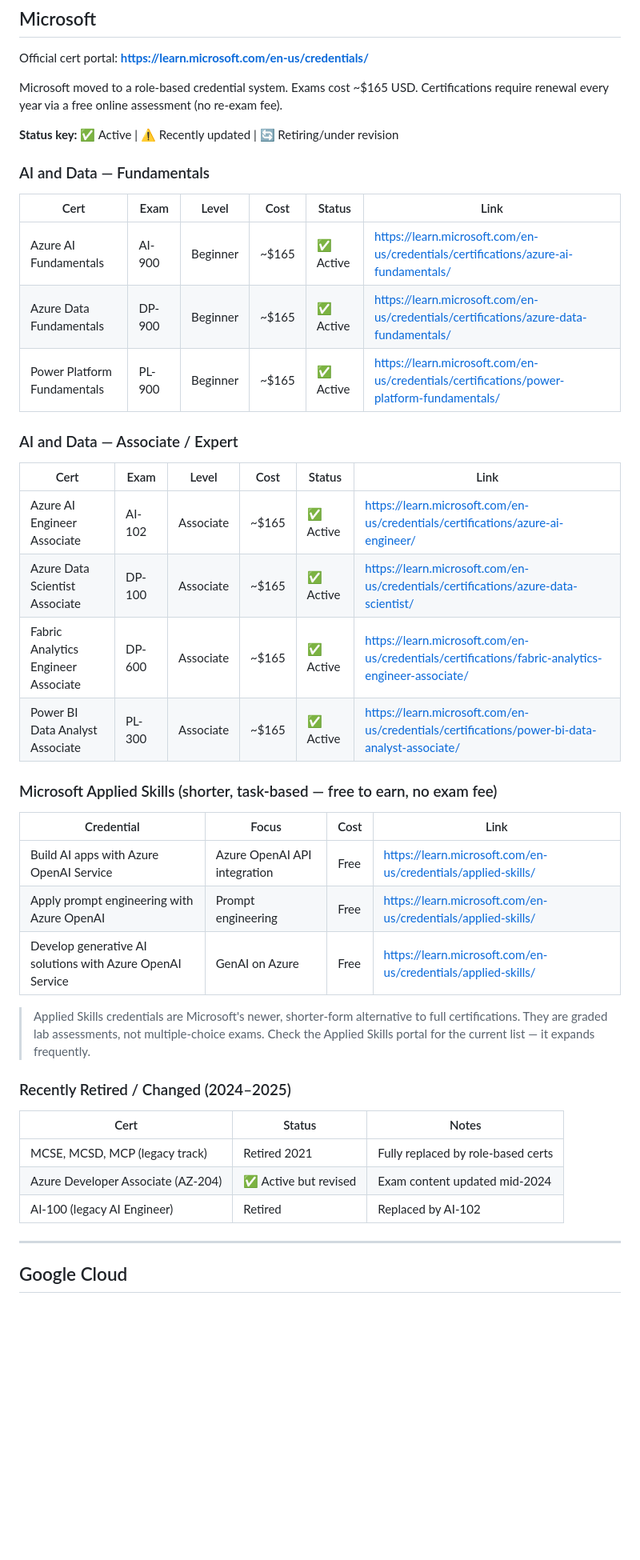
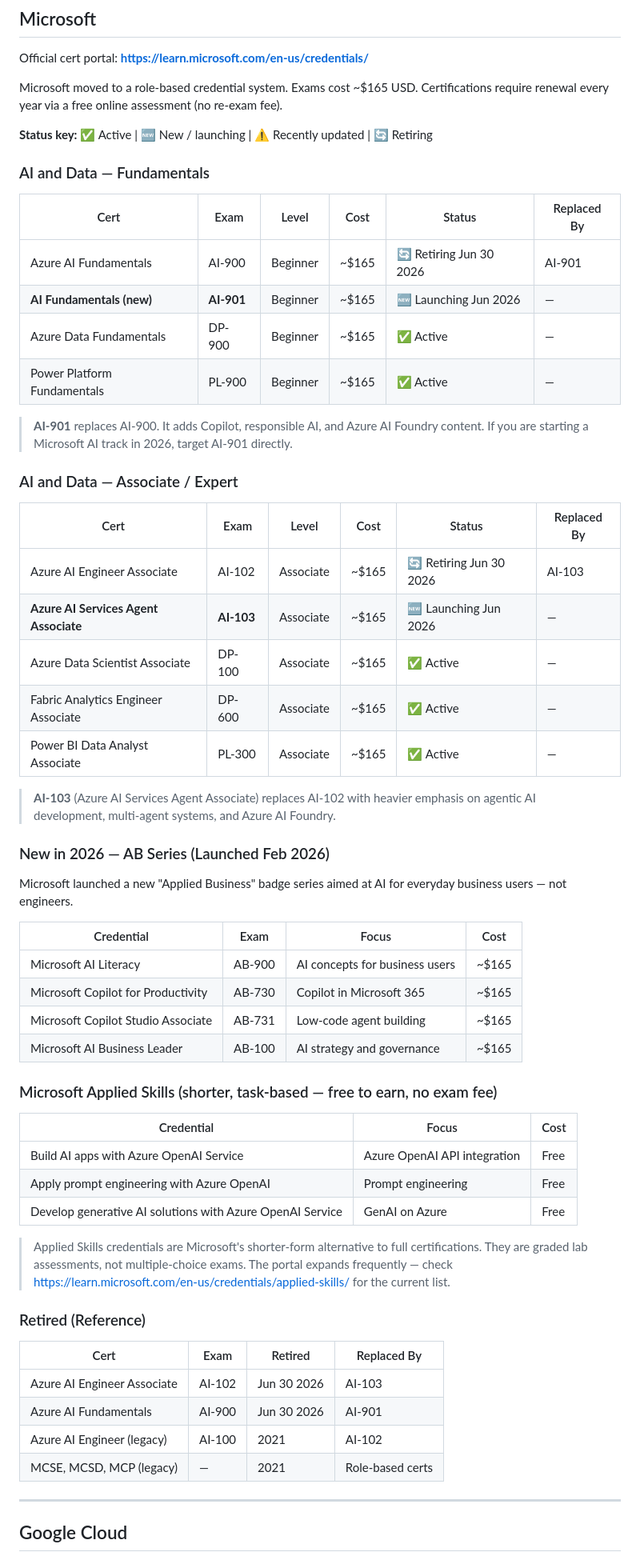
Before and after one commit to MW8-ai/ai-dev-template, a Markdown page: docs/04-ai-workflows/AI_CERTIFICATIONS.md, the part around one of its changes. Shown at 80% size. Rendered like a GitHub page; blank space fills up the shorter version.

```diff
--- a/docs/04-ai-workflows/AI_CERTIFICATIONS.md
+++ b/docs/04-ai-workflows/AI_CERTIFICATIONS.md
@@ -25,42 +28,60 @@ Official cert portal: **https://learn.microsoft.com/en-us/credentials/**
 
 Microsoft moved to a role-based credential system. Exams cost ~$165 USD. Certifications require renewal every year via a free online assessment (no re-exam fee).
 
-**Status key:** ✅ Active | ⚠️ Recently updated | 🔄 Retiring/under revision
+**Status key:** ✅ Active | 🆕 New / launching | ⚠️ Recently updated | 🔄 Retiring
 
 ### AI and Data — Fundamentals
 
-| Cert | Exam | Level | Cost | Status | Link |
+| Cert | Exam | Level | Cost | Status | Replaced By |
 |---|---|---|---|---|---|
-| Azure AI Fundamentals | AI-900 | Beginner | ~$165 | ✅ Active | https://learn.microsoft.com/en-us/credentials/certifications/azure-ai-fundamentals/ |
-| Azure Data Fundamentals | DP-900 | Beginner | ~$165 | ✅ Active | https://learn.microsoft.com/en-us/credentials/certifications/azure-data-fundamentals/ |
-| Power Platform Fundamentals | PL-900 | Beginner | ~$165 | ✅ Active | https://learn.microsoft.com/en-us/credentials/certifications/power-platform-fundamentals/ |
+| Azure AI Fundamentals | AI-900 | Beginner | ~$165 | 🔄 Retiring Jun 30 2026 | AI-901 |
+| **AI Fundamentals (new)** | **AI-901** | Beginner | ~$165 | 🆕 Launching Jun 2026 | — |
+| Azure Data Fundamentals | DP-900 | Beginner | ~$165 | ✅ Active | — |
+| Power Platform Fundamentals | PL-900 | Beginner | ~$165 | ✅ Active | — |
+
+> **AI-901** replaces AI-900. It adds Copilot, responsible AI, and Azure AI Foundry content. If you are starting a Microsoft AI track in 2026, target AI-901 directly.
 
 ### AI and Data — Associate / Expert
 
-| Cert | Exam | Level | Cost | Status | Link |
+| Cert | Exam | Level | Cost | Status | Replaced By |
 |---|---|---|---|---|---|
-| Azure AI Engineer Associate | AI-102 | Associate | ~$165 | ✅ Active | https://learn.microsoft.com/en-us/credentials/certifications/azure-ai-engineer/ |
-| Azure Data Scientist Associate | DP-100 | Associate | ~$165 | ✅ Active | https://learn.microsoft.com/en-us/credentials/certifications/azure-data-scientist/ |
-| Fabric Analytics Engineer Associate | DP-600 | Associate | ~$165 | ✅ Active | https://learn.microsoft.com/en-us/credentials/certifications/fabric-analytics-engineer-associate/ |
-| Power BI Data Analyst Associate | PL-300 | Associate | ~$165 | ✅ Active | https://learn.microsoft.com/en-us/credentials/certifications/power-bi-data-analyst-associate/ |
+| Azure AI Engineer Associate | AI-102 | Associate | ~$165 | 🔄 Retiring Jun 30 2026 | AI-103 |
+| **Azure AI Services Agent Associate** | **AI-103** | Associate | ~$165 | 🆕 Launching Jun 2026 | — |
+| Azure Data Scientist Associate | DP-100 | Associate | ~$165 | ✅ Active | — |
+| Fabric Analytics Engineer Associate | DP-600 | Associate | ~$165 | ✅ Active | — |
+| Power BI Data Analyst Associate | PL-300 | Associate | ~$165 | ✅ Active | — |
+
+> **AI-103** (Azure AI Services Agent Associate) replaces AI-102 with heavier emphasis on agentic AI development, multi-agent systems, and Azure AI Foundry.
+
+### New in 2026 — AB Series (Launched Feb 2026)
+
+Microsoft launched a new "Applied Business" badge series aimed at AI for everyday business users — not engineers.
+
+| Credential | Exam | Focus | Cost |
+|---|---|---|---|
+| Microsoft AI Literacy | AB-900 | AI concepts for business users | ~$165 |
+| Microsoft Copilot for Productivity | AB-730 | Copilot in Microsoft 365 | ~$165 |
+| Microsoft Copilot Studio Associate | AB-731 | Low-code agent building | ~$165 |
+| Microsoft AI Business Leader | AB-100 | AI strategy and governance | ~$165 |
 
 ### Microsoft Applied Skills (shorter, task-based — free to earn, no exam fee)
 
-| Credential | Focus | Cost | Link |
+| Credential | Focus | Cost |
+|---|---|---|
+| Build AI apps with Azure OpenAI Service | Azure OpenAI API integration | Free |
+| Apply prompt engineering with Azure OpenAI | Prompt engineering | Free |
+| Develop generative AI solutions with Azure OpenAI Service | GenAI on Azure | Free |
+
+> Applied Skills credentials are Microsoft's shorter-form alternative to full certifications. They are graded lab assessments, not multiple-choice exams. The portal expands frequently — check https://learn.microsoft.com/en-us/credentials/applied-skills/ for the current list.
+
+### Retired (Reference)
+
+| Cert | Exam | Retired | Replaced By |
 |---|---|---|---|
-| Build AI apps with Azure OpenAI Service | Azure OpenAI API integration | Free | https://learn.microsoft.com/en-us/credentials/applied-skills/ |
-| Apply prompt engineering with Azure OpenAI | Prompt engineering | Free | https://learn.microsoft.com/en-us/credentials/applied-skills/ |
-| Develop generative AI solutions with Azure OpenAI Service | GenAI on Azure | Free | https://learn.microsoft.com/en-us/credentials/applied-skills/ |
-
-> Applied Skills credentials are Microsoft's newer, shorter-form alternative to full certifications. They are graded lab assessments, not multiple-choice exams. Check the Applied Skills portal for the current list — it expands frequently.
-
-### Recently Retired / Changed (2024–2025)
-
-| Cert | Status | Notes |
-|---|---|---|
-| MCSE, MCSD, MCP (legacy track) | Retired 2021 | Fully replaced by role-based certs |
-| Azure Developer Associate (AZ-204) | ✅ Active but revised | Exam content updated mid-2024 |
-| AI-100 (legacy AI Engineer) | Retired | Replaced by AI-102 |
+| Azure AI Engineer Associate | AI-102 | Jun 30 2026 | AI-103 |
+| Azure AI Fundamentals | AI-900 | Jun 30 2026 | AI-901 |
+| Azure AI Engineer (legacy) | AI-100 | 2021 | AI-102 |
+| MCSE, MCSD, MCP (legacy) | — | 2021 | Role-based certs |
 
 ---
 
```
Also changed, not shown: other parts of docs/04-ai-workflows/AI_CERTIFICATIONS.md (+89 -55 lines), README.md (+16 -10 lines).
